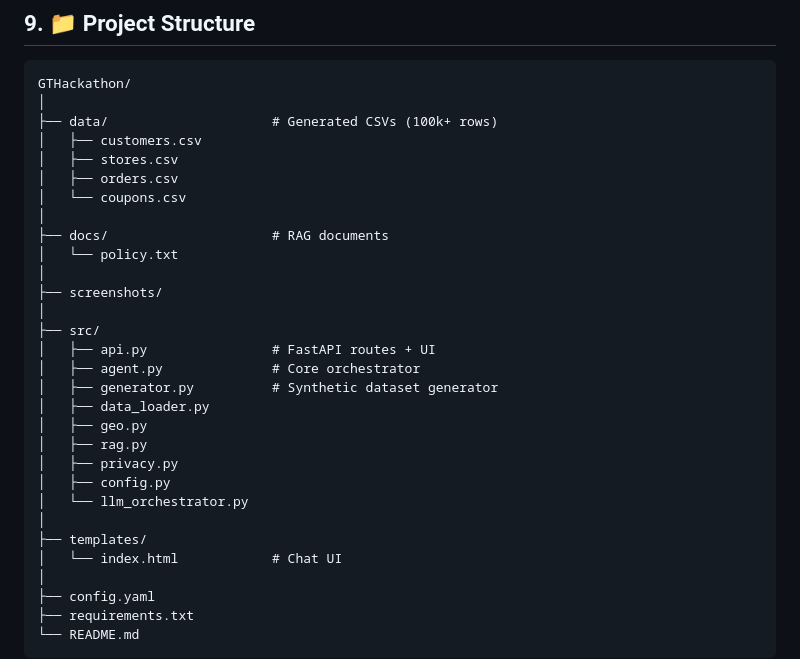
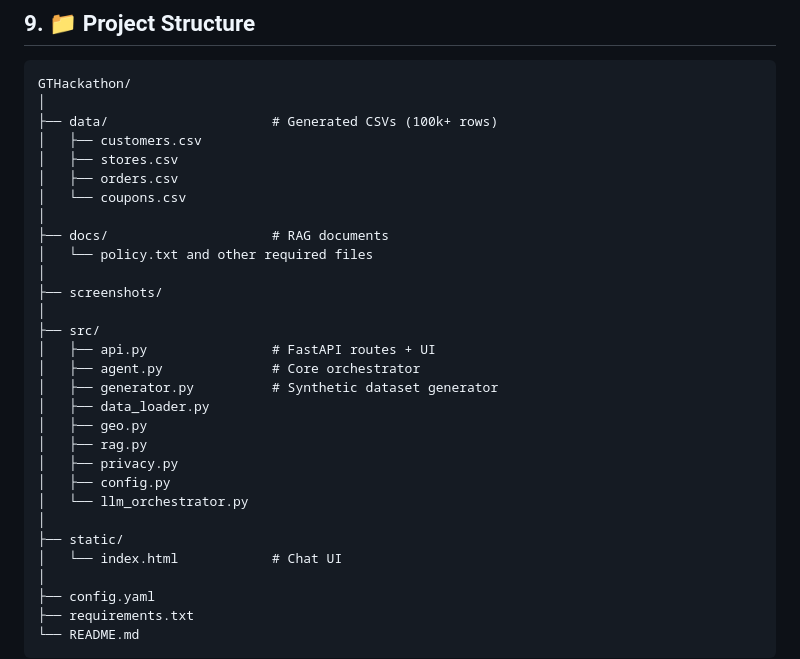
Before and after one commit to PranavAK3704/GTHackathon, a Markdown page: README.md, the part around the change. GitHub-like rendering.

```diff
--- a/README.md
+++ b/README.md
@@ -260,7 +260,7 @@ GTHackathon/
 │   └── coupons.csv
 │
 ├── docs/                     # RAG documents
-│   └── policy.txt
+│   └── policy.txt and other required files
 │
 ├── screenshots/
 │
@@ -275,7 +275,7 @@ GTHackathon/
 │   ├── config.py
 │   └── llm_orchestrator.py
 │
-├── templates/
+├── static/
 │   └── index.html            # Chat UI
 │
 ├── config.yaml
```
